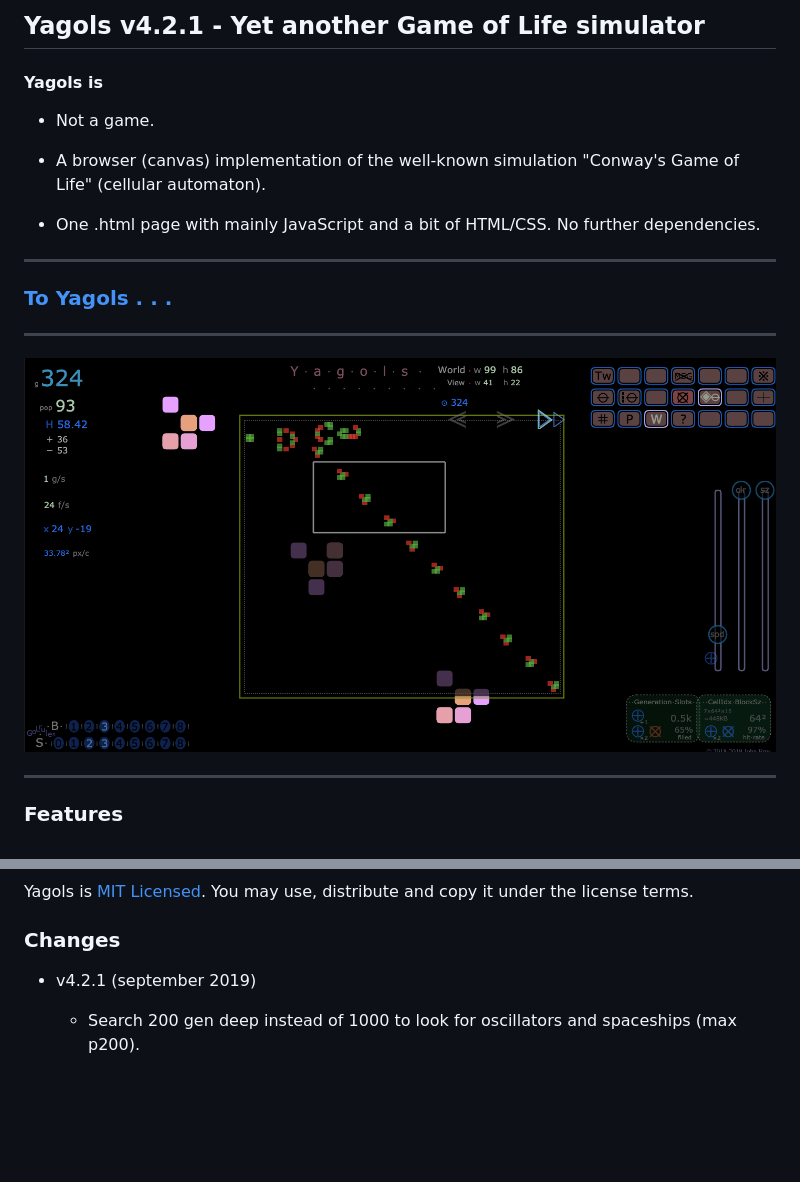
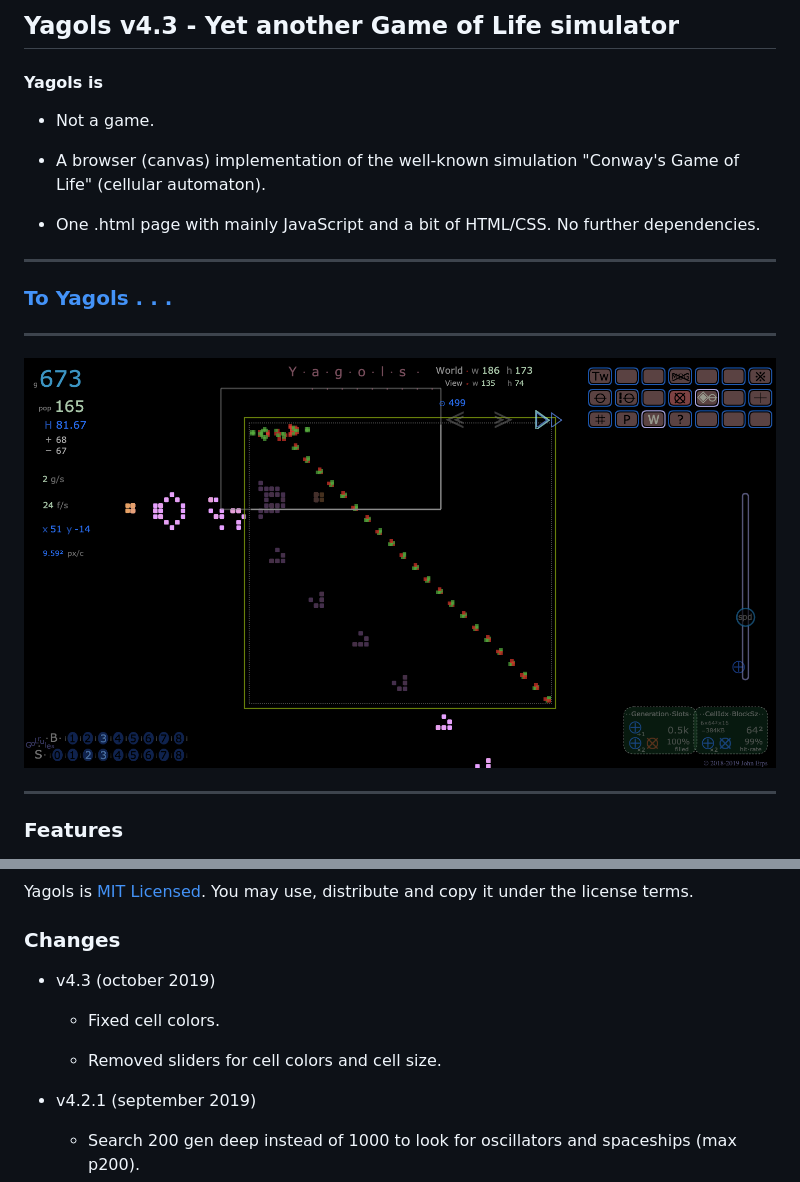
Before and after one commit to jerps/Yagols, a Markdown page: README.md, 2 parts joined by grey strips. GitHub-like rendering; pictures changed too: Screenshot01.png; blank space fills up the shorter version.

Commit message:
Fixed cell colors. Removed sliders for cell colors and cell size.

```diff
--- a/README.md
+++ b/README.md
@@ -1,4 +1,4 @@
-## Yagols v4.2.1 - Yet another Game of Life simulator
+## Yagols v4.3 - Yet another Game of Life simulator
 
 #### Yagols is
 
@@ -63,6 +63,12 @@
 Yagols is [MIT Licensed](LICENSE). You may use, distribute and copy it under the license terms.
 
 ### Changes
+
+* v4.3 (october 2019)
+
+  * Fixed cell colors.
+
+  * Removed sliders for cell colors and cell size.
 
 * v4.2.1 (september 2019)
 
```
Also changed, not shown: 7 other files.
